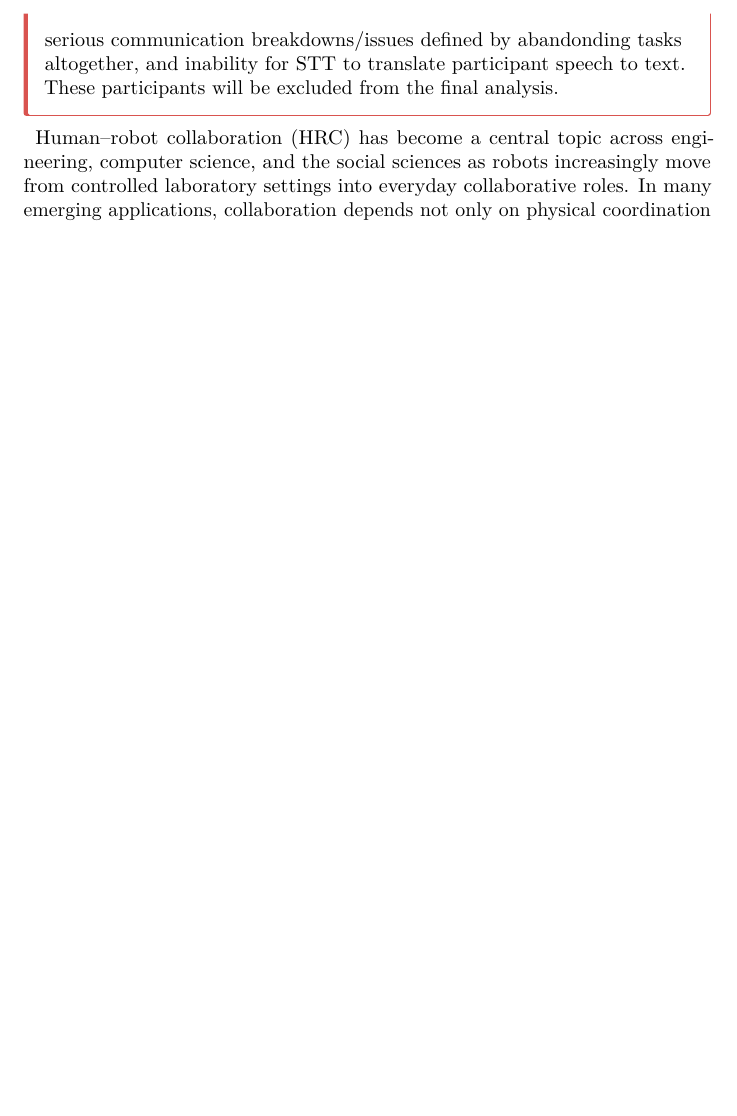
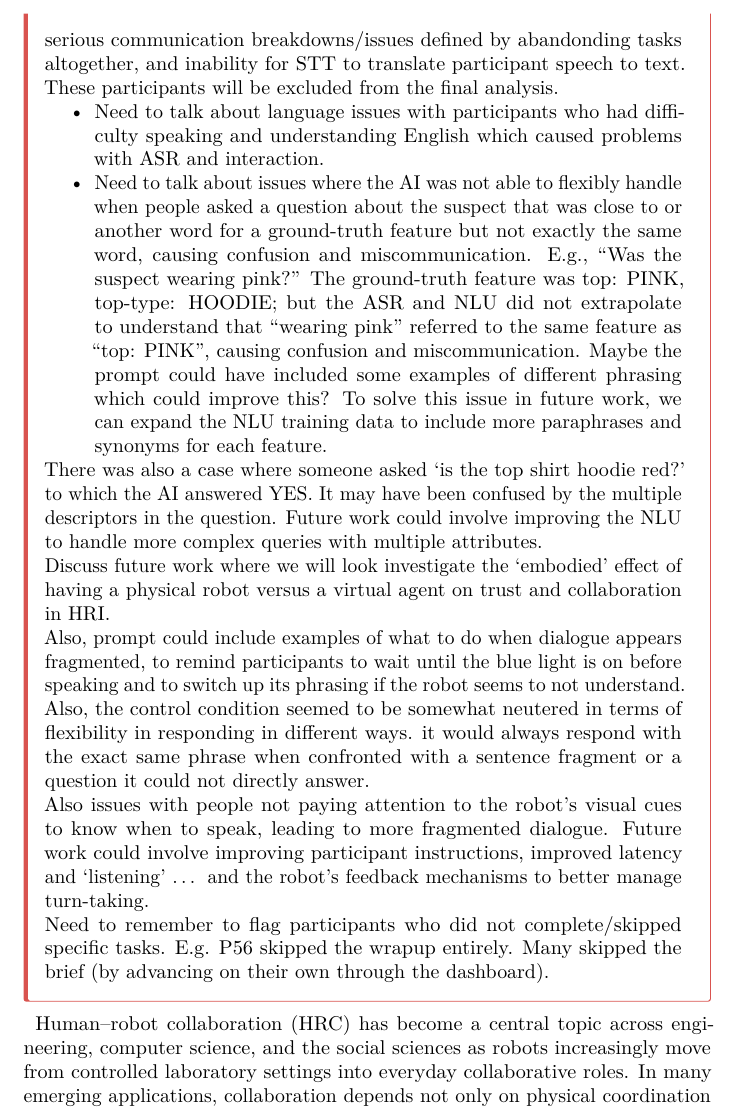
Before and after one commit to shaunaheron2/misty-paper, a LaTeX paper (misty-paper.tex): part of page 2 of 23, cut so that both start at the same text, the shorter picture padded with empty space. Compiled offline with pdfLaTeX.

Commit message:
added evaluation of communication input (dialogue analysis) still needs work

```diff
--- a/misty-paper.tex
+++ b/misty-paper.tex
@@ -309,6 +309,55 @@ From our scoring, we make a variable binary for participants who had
 serious communication breakdowns/issues defined by abandonding tasks
 altogether, and inability for STT to translate participant speech to
 text. These participants will be excluded from the final analysis.
+
+\begin{itemize}
+\tightlist
+\item
+  Need to talk about language issues with participants who had
+  difficulty speaking and understanding English which caused problems
+  with ASR and interaction.
+\item
+  Need to talk about issues where the AI was not able to flexibly handle
+  when people asked a question about the suspect that was close to or
+  another word for a ground-truth feature but not exactly the same word,
+  causing confusion and miscommunication. E.g., ``Was the suspect
+  wearing pink?'' The ground-truth feature was top: PINK, top-type:
+  HOODIE; but the ASR and NLU did not extrapolate to understand that
+  ``wearing pink'' referred to the same feature as ``top: PINK'',
+  causing confusion and miscommunication. Maybe the prompt could have
+  included some examples of different phrasing which could improve this?
+  To solve this issue in future work, we can expand the NLU training
+  data to include more paraphrases and synonyms for each feature.
+\end{itemize}
+
+There was also a case where someone asked `is the top shirt hoodie red?'
+to which the AI answered YES. It may have been confused by the multiple
+descriptors in the question. Future work could involve improving the NLU
+to handle more complex queries with multiple attributes.
+
+Discuss future work where we will look investigate the `embodied' effect
+of having a physical robot versus a virtual agent on trust and
+collaboration in HRI.
+
+Also, prompt could include examples of what to do when dialogue appears
+fragmented, to remind participants to wait until the blue light is on
+before speaking and to switch up its phrasing if the robot seems to not
+understand.
+
+Also, the control condition seemed to be somewhat neutered in terms of
+flexibility in responding in different ways. it would always respond
+with the exact same phrase when confronted with a sentence fragment or a
+question it could not directly answer.
+
+Also issues with people not paying attention to the robot's visual cues
+to know when to speak, leading to more fragmented dialogue. Future work
+could involve improving participant instructions, improved latency and
+`listening' \ldots{} and the robot's feedback mechanisms to better
+manage turn-taking.
+
+Need to remember to flag participants who did not complete/skipped
+specific tasks. E.g. P56 skipped the wrapup entirely. Many skipped the
+brief (by advancing on their own through the dashboard).
 
 \end{tcolorbox}
 
```
Also changed, not shown: misty-paper_files/figure-pdf/fig-corr-1.pdf, misty-paper.tex (4 more changed lines), 1 other file.
